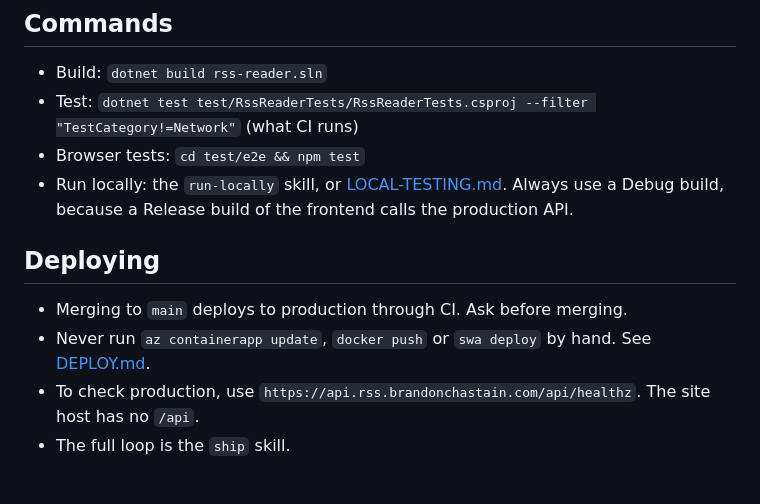
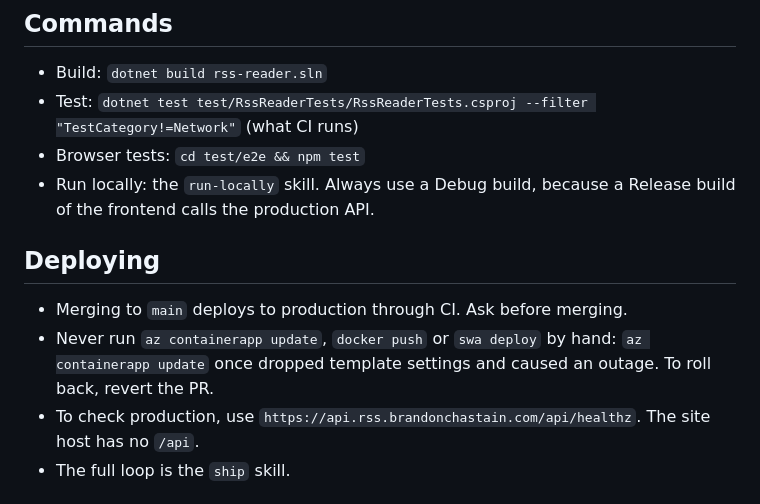
Before and after one commit to brandonchastain/rss-reader, a Markdown page: CLAUDE.md, the part around the change. GitHub-like rendering.

```diff
--- a/CLAUDE.md
+++ b/CLAUDE.md
@@ -4,11 +4,11 @@
 - Build: `dotnet build rss-reader.sln`
 - Test: `dotnet test test/RssReaderTests/RssReaderTests.csproj --filter "TestCategory!=Network"` (what CI runs)
 - Browser tests: `cd test/e2e && npm test`
-- Run locally: the `run-locally` skill, or [LOCAL-TESTING.md](LOCAL-TESTING.md). Always use a Debug build, because a Release build of the frontend calls the production API.
+- Run locally: the `run-locally` skill. Always use a Debug build, because a Release build of the frontend calls the production API.
 
 ## Deploying
 - Merging to `main` deploys to production through CI. Ask before merging.
-- Never run `az containerapp update`, `docker push` or `swa deploy` by hand. See [DEPLOY.md](DEPLOY.md).
+- Never run `az containerapp update`, `docker push` or `swa deploy` by hand: `az containerapp update` once dropped template settings and caused an outage. To roll back, revert the PR.
 - To check production, use `https://api.rss.brandonchastain.com/api/healthz`. The site host has no `/api`.
 - The full loop is the `ship` skill.
 
```
Also changed, not shown: ARCHITECTURE.md (+0 -10 lines), DEPLOY.md (deleted, +0 -75 lines), LOCAL-TESTING.md (deleted, +0 -72 lines), README.md (+12 -10 lines), docs/screenshot.png (added), 5 other files.
